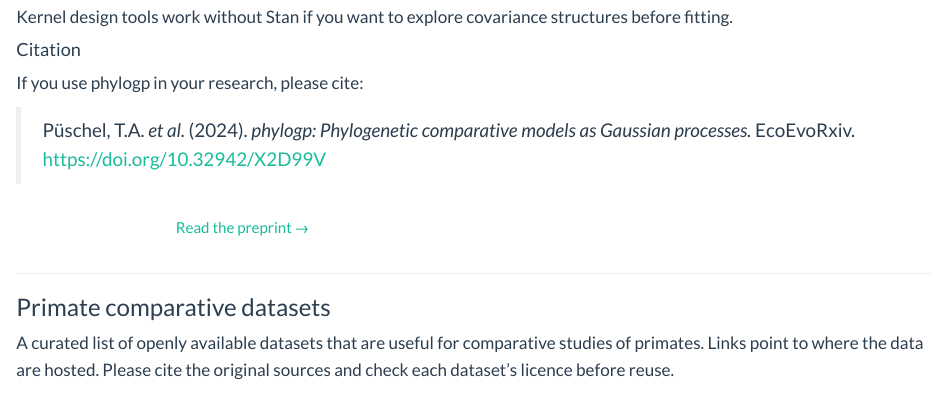
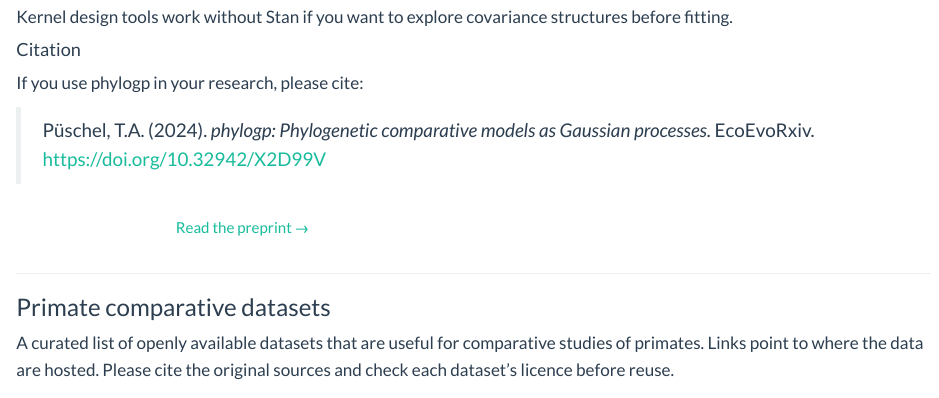
Before and after one commit to ThomasPueschel/lab, a Quarto document (resources.qmd): the page in a window 1100 px wide, from 1650 px down. Rendered offline with R 4.5, knitr and Pandoc in place of Quarto, with nearby package versions.

Commit message:
Fix phylogp citation authorship

````diff
--- a/resources.qmd
+++ b/resources.qmd
@@ -65,7 +65,7 @@ Kernel design tools work without Stan if you want to explore covariance structur
 
 If you use phylogp in your research, please cite:
 
-> Püschel, T.A. *et al.* (2024). *phylogp: Phylogenetic comparative models as Gaussian processes.* EcoEvoRxiv. <https://doi.org/10.32942/X2D99V>
+> Püschel, T.A. (2024). *phylogp: Phylogenetic comparative models as Gaussian processes.* EcoEvoRxiv. <https://doi.org/10.32942/X2D99V>
 
 ```{=html}
 <div class="mt-3">
````
